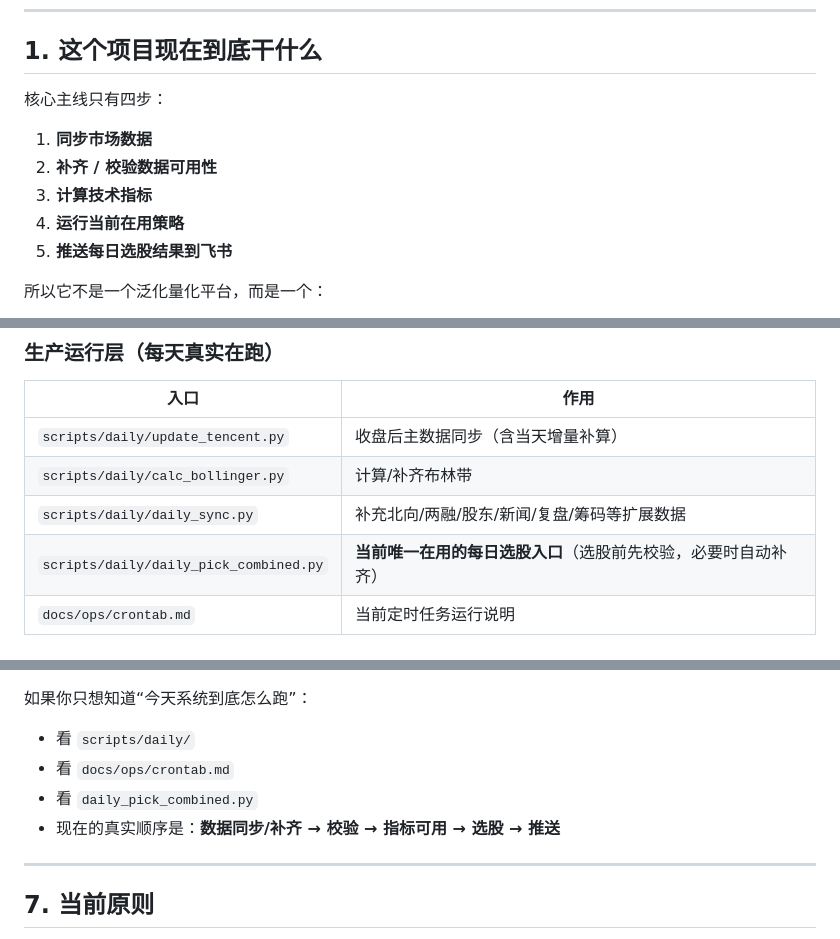
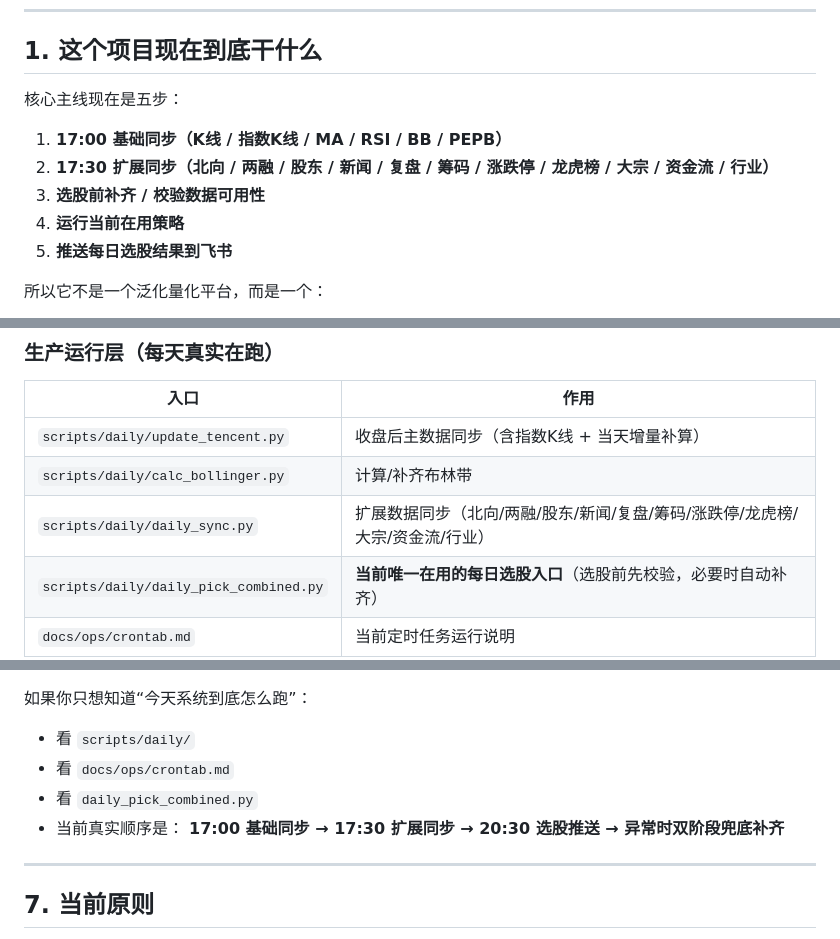
Before and after one commit to heqiang417/stock-monitor, a Markdown page: README.md, 3 parts joined by grey strips. Rendered like a GitHub page.

```diff
--- a/README.md
+++ b/README.md
@@ -7,11 +7,11 @@
 
 ## 1. 这个项目现在到底干什么
 
-核心主线只有四步：
+核心主线现在是五步：
 
-1. **同步市场数据**
-2. **补齐 / 校验数据可用性**
-3. **计算技术指标**
+1. **17:00 基础同步（K线 / 指数K线 / MA / RSI / BB / PEPB）**
+2. **17:30 扩展同步（北向 / 两融 / 股东 / 新闻 / 复盘 / 筹码 / 涨跌停 / 龙虎榜 / 大宗 / 资金流 / 行业）**
+3. **选股前补齐 / 校验数据可用性**
 4. **运行当前在用策略**
 5. **推送每日选股结果到飞书**
 
@@ -27,9 +27,9 @@
 
 | 入口 | 作用 |
 |------|------|
-| `scripts/daily/update_tencent.py` | 收盘后主数据同步（含当天增量补算） |
+| `scripts/daily/update_tencent.py` | 收盘后主数据同步（含指数K线 + 当天增量补算） |
 | `scripts/daily/calc_bollinger.py` | 计算/补齐布林带 |
-| `scripts/daily/daily_sync.py` | 补充北向/两融/股东/新闻/复盘/筹码等扩展数据 |
+| `scripts/daily/daily_sync.py` | 扩展数据同步（北向/两融/股东/新闻/复盘/筹码/涨跌停/龙虎榜/大宗/资金流/行业） |
 | `scripts/daily/daily_pick_combined.py` | **当前唯一在用的每日选股入口**（选股前先校验，必要时自动补齐） |
 | `docs/ops/crontab.md` | 当前定时任务运行说明 |
 
@@ -166,7 +166,8 @@ stock-monitor-app-py/
 - 看 `scripts/daily/`
 - 看 `docs/ops/crontab.md`
 - 看 `daily_pick_combined.py`
-- 现在的真实顺序是：**数据同步/补齐 → 校验 → 指标可用 → 选股 → 推送**
+- 当前真实顺序是：
+  **17:00 基础同步 → 17:30 扩展同步 → 20:30 选股推送 → 异常时双阶段兜底补齐**
 
 ---
 
```
Also changed, not shown: docs/strategy/STRATEGY_INDEX.md (+30 -0 lines), scripts/README.md (+9 -3 lines).
